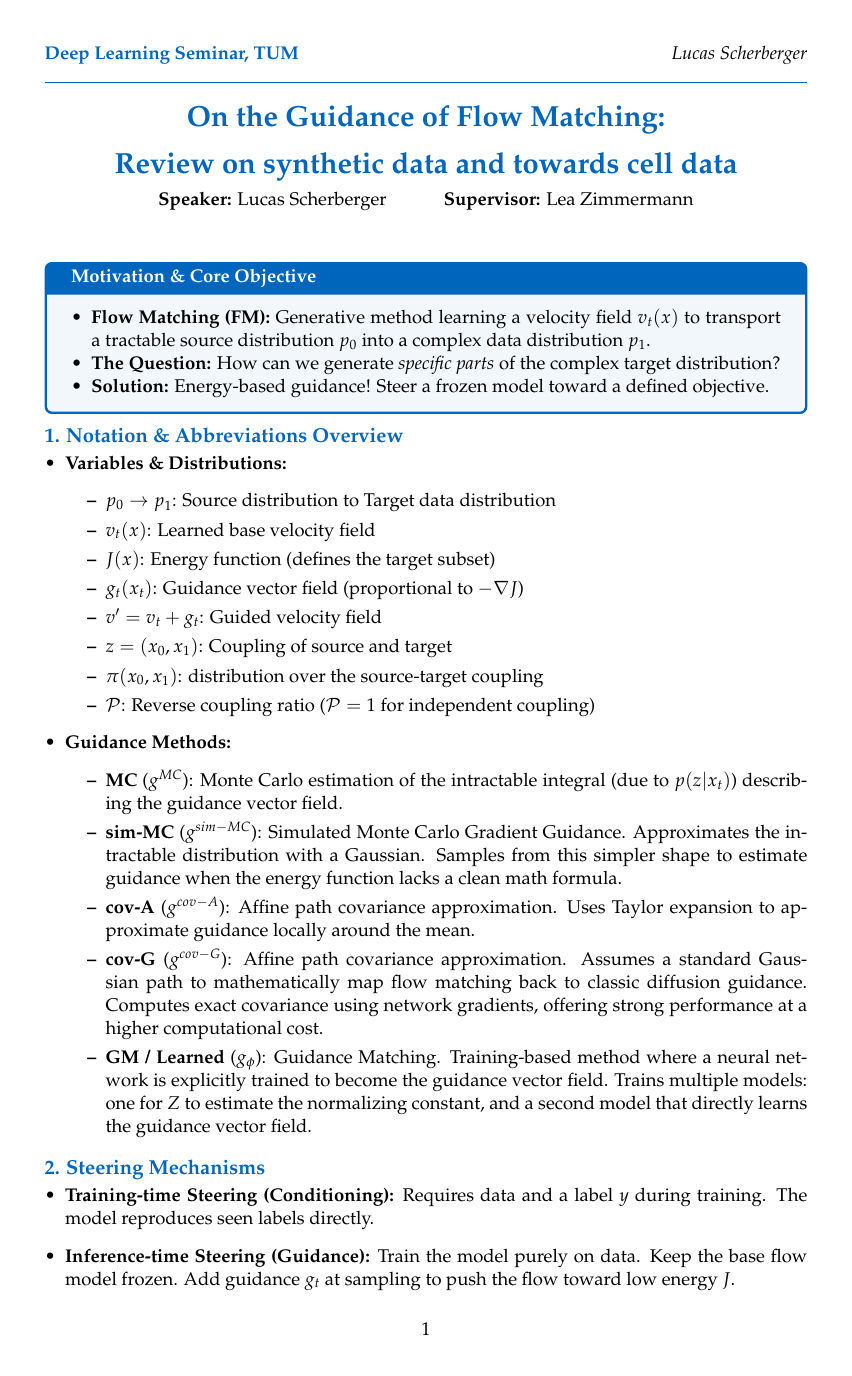
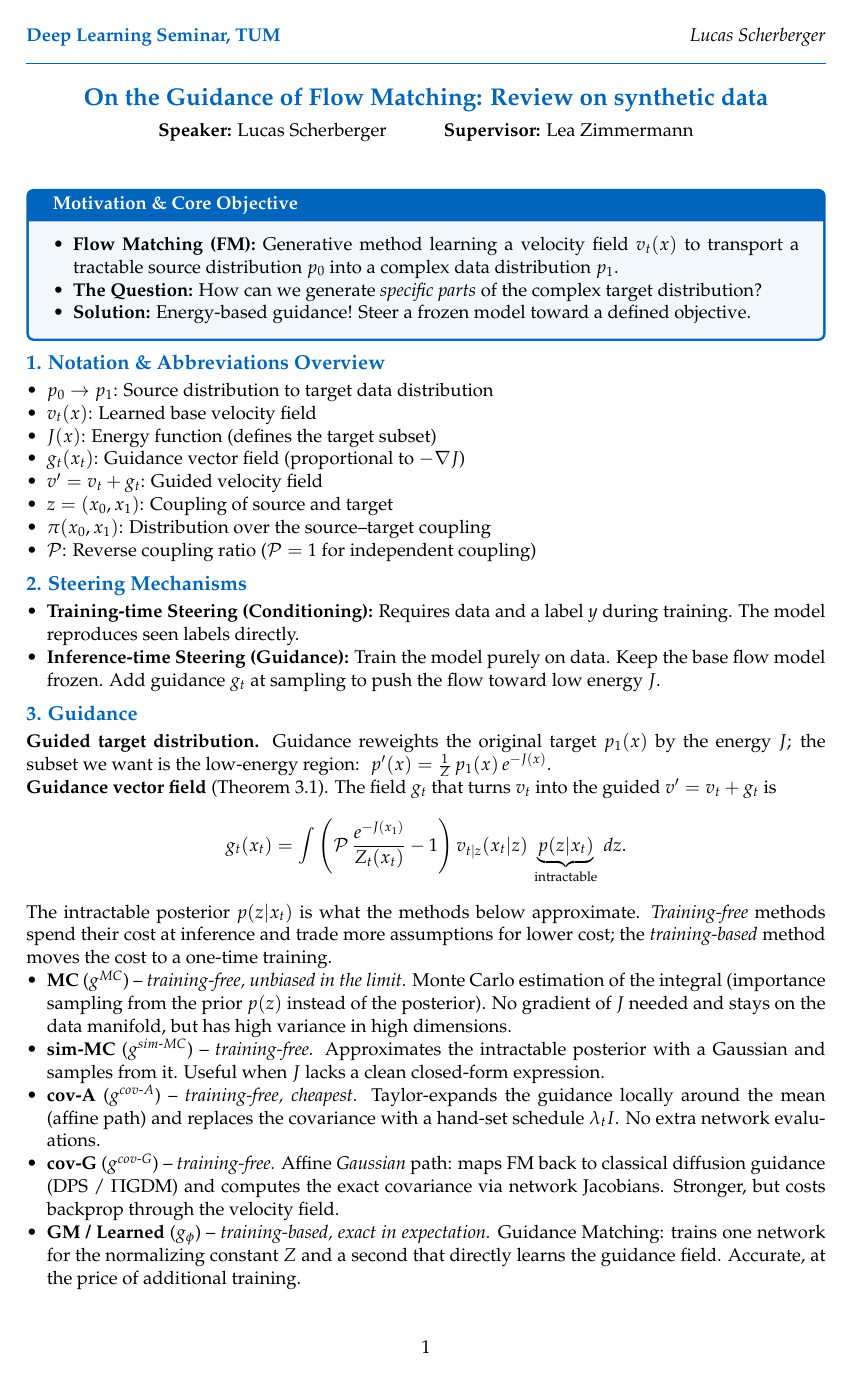
Before and after one commit to scherblu/Guided-Flow-Matching-for-CellOT, a LaTeX document (docs/Paper/flow_matching_handout.tex): page 1 of 2. Compiled offline with pdfLaTeX.

Commit message:
handout version with results

```diff
--- a/docs/Paper/flow_matching_handout.tex
+++ b/docs/Paper/flow_matching_handout.tex
@@ -1,5 +1,5 @@
 \documentclass[11pt,a4paper]{article}
-\usepackage[margin=1in]{geometry}
+\usepackage[margin=0.85in]{geometry}
 \usepackage{amsmath, amssymb}
 \usepackage{enumitem}
 \usepackage{fancyhdr}
@@ -8,6 +8,9 @@
 \usepackage{xcolor}
 \usepackage{titlesec}
 \usepackage{booktabs}
+\usepackage{graphicx}
+\usepackage{caption}
+\usepackage{float}
 
 % Define colors
 \definecolor{tumblue}{RGB}{0,101,189}
@@ -25,16 +28,16 @@
 \renewcommand{\headrulewidth}{0.4pt}
 \renewcommand{\headrule}{\hbox to\headwidth{\color{tumblue}\leaders\hrule height \headrulewidth\hfill}}
 
+\captionsetup{font=small,labelfont={bf,color=tumblue}}
+
 \begin{document}
 
 \begin{center}
-    \LARGE \textbf{\textcolor{tumblue}{On the Guidance of Flow Matching:}} \\
-    \vspace{0.2cm}
-    \LARGE \textbf{\textcolor{tumblue}{Review on synthetic data and towards cell data}} \\
-    \vspace{0.2cm}
+    \Large \textbf{\textcolor{tumblue}{On the Guidance of Flow Matching: Review on synthetic data}} \\
+    \vspace{0.15cm}
     \normalsize \textbf{Speaker:} Lucas Scherberger \hspace{1cm} \textbf{Supervisor:} Lea Zimmermann
 \end{center}
-\vspace{0.4cm}
+\vspace{0.3cm}
 
 \begin{tcolorbox}[colback=tumblue!5!white, colframe=tumblue, title=\textbf{Motivation \& Core Objective}]
 \begin{itemize}[leftmargin=*, nosep]
@@ -45,39 +48,36 @@
 \end{tcolorbox}
 
 \section*{1. Notation \& Abbreviations Overview}
-\begin{itemize}[leftmargin=*]
-    \item \textbf{Variables \& Distributions:}
-    \begin{itemize}
-        \item $p_0 \rightarrow p_1$: Source distribution to Target data distribution
+\begin{itemize}[leftmargin=*, nosep]
+    \item $p_0 \rightarrow p_1$: Source distribution to target data distribution
     \item $v_t(x)$: Learned base velocity field
     \item $J(x)$: Energy function (defines the target subset)
     \item $g_t(x_t)$: Guidance vector field (proportional to $-\nabla J$)
     \item $v' = v_t + g_t$: Guided velocity field
     \item $z = (x_0, x_1)$: Coupling of source and target
-        \item $\pi(x_0, x_1)$: distribution over the source-target coupling
+    \item $\pi(x_0, x_1)$: Distribution over the source--target coupling
     \item $\mathcal{P}$: Reverse coupling ratio ($\mathcal{P} = 1$ for independent coupling)
-    \end{itemize}
-    \item \textbf{Guidance Methods:}
-    \begin{itemize}
-        \item \textbf{MC} ($g^{MC}$): Monte Carlo estimation of the intractable integral (due to $p(z|x_t)$) describing the guidance vector field.
-        \item \textbf{sim-MC} ($g^{sim-MC}$): Simulated Monte Carlo Gradient Guidance. Approximates the intractable distribution with a Gaussian. Samples from this simpler shape to estimate guidance when the energy function lacks a clean math formula.
-        \item \textbf{cov-A} ($g^{cov-A}$): Affine path covariance approximation. Uses Taylor expansion to approximate guidance locally around the mean.
-        \item \textbf{cov-G} ($g^{cov-G}$): Affine path covariance approximation. Assumes a standard Gaussian path to mathematically map flow matching back to classic diffusion guidance. Computes exact covariance using network gradients, offering strong performance at a higher computational cost.
-        \item \textbf{GM / Learned} ($g_\phi$): Guidance Matching. Training-based method where a neural network is explicitly trained to become the guidance vector field. Trains multiple models: one for $Z$ to estimate the normalizing constant, and a second model that directly learns the guidance vector field.
-    \end{itemize}
 \end{itemize}
 
 \section*{2. Steering Mechanisms}
-\begin{itemize}[leftmargin=*]
+\begin{itemize}[leftmargin=*, nosep]
     \item \textbf{Training-time Steering (Conditioning):} Requires data and a label $y$ during training. The model reproduces seen labels directly.
     \item \textbf{Inference-time Steering (Guidance):} Train the model purely on data. Keep the base flow model frozen. Add guidance $g_t$ at sampling to push the flow toward low energy $J$.
 \end{itemize}
 
 \section*{3. Guidance}
-\begin{itemize}[leftmargin=*]
-    \item \textbf{Guided Target Distribution:} Reweighting the original target $p_1(x)$ by the energy $J$.
+\textbf{Guided target distribution.} Guidance reweights the original target $p_1(x)$ by the energy $J$; the subset we want is the low-energy region: $\;p'(x) = \frac{1}{Z}\, p_1(x)\, e^{-J(x)}$.
+
+\noindent\textbf{Guidance vector field} (Theorem 3.1). The field $g_t$ that turns $v_t$ into the guided $v' = v_t + g_t$ is
 \begin{equation*}
-        p'(x) = \frac{1}{Z} p_1(x) e^{-J(x)}
+    g_t(x_t) = \int \left( \mathcal{P}\,\frac{e^{-J(x_1)}}{Z_t(x_t)} - 1 \right) v_{t|z}(x_t|z)\, \underbrace{p(z|x_t)}_{\text{intractable}}\, dz .
 \end{equation*}
+The intractable posterior $p(z|x_t)$ is what the methods below approximate. \emph{Training-free} methods spend their cost at inference and trade more assumptions for lower cost; the \emph{training-based} method moves the cost to a one-time training.
+\begin{itemize}[leftmargin=*, nosep]
+    \item \textbf{MC} ($g^{MC}$) -- \textit{training-free, unbiased in the limit.} Monte Carlo estimation of the integral (importance sampling from the prior $p(z)$ instead of the posterior). No gradient of $J$ needed and stays on the data manifold, but has high variance in high dimensions.
+    \item \textbf{sim-MC} ($g^{sim\text{-}MC}$) -- \textit{training-free.} Approximates the intractable posterior with a Gaussian and samples from it. Useful when $J$ lacks a clean closed-form expression.
+    \item \textbf{cov-A} ($g^{cov\text{-}A}$) -- \textit{training-free, cheapest.} Taylor-expands the guidance locally around the mean (affine path) and replaces the covariance with a hand-set schedule $\lambda_t I$. No extra network evaluations.
+    \item \textbf{cov-G} ($g^{cov\text{-}G}$) -- \textit{training-free.} Affine \emph{Gaussian} path: maps FM back to classical diffusion guidance (DPS / $\Pi$GDM) and computes the exact covariance via network Jacobians. Stronger, but costs backprop through the velocity field.
+    \item \textbf{GM / Learned} ($g_\phi$) -- \textit{training-based, exact in expectation.} Guidance Matching: trains one network for the normalizing constant $Z$ and a second that directly learns the guidance field. Accurate, at the price of additional training.
 \end{itemize}
 
@@ -89,2 +87,3 @@
+    \item \textbf{When it breaks:} $g_t$ points in a systematically wrong direction when coupling is \textbf{strong} (e.g.\ exact Optimal Transport) \underline{and} the energy $J$ is \textbf{sharp}. (Quantified in Section~5.)
 \end{itemize}
 
```
Also changed, not shown: docs/Paper/figs/synthetic_data_three_energy_functions.png (added), docs/Paper/flow_matching_handout.pdf, docs/Paper/flow_matching_handout.tex (45 more changed lines), 5 other files. Lines whose indentation alone changed are shown as unchanged.
